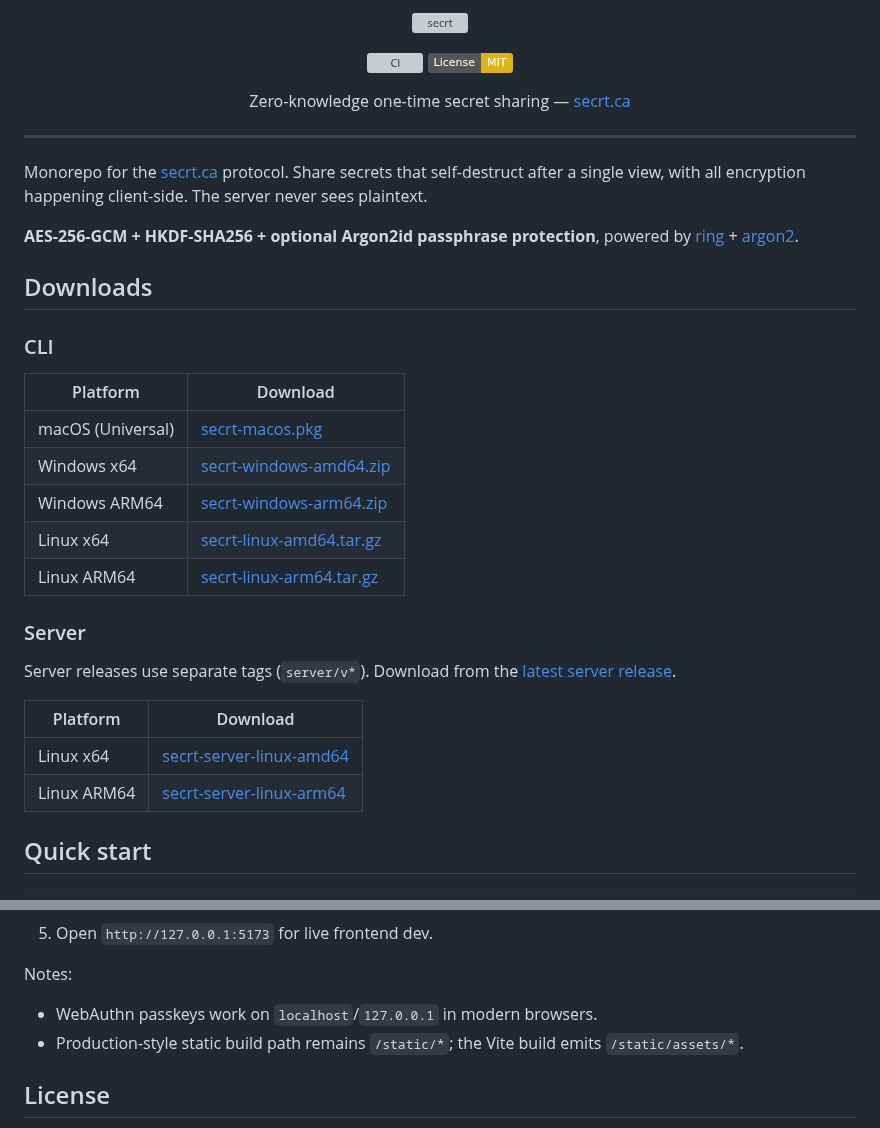
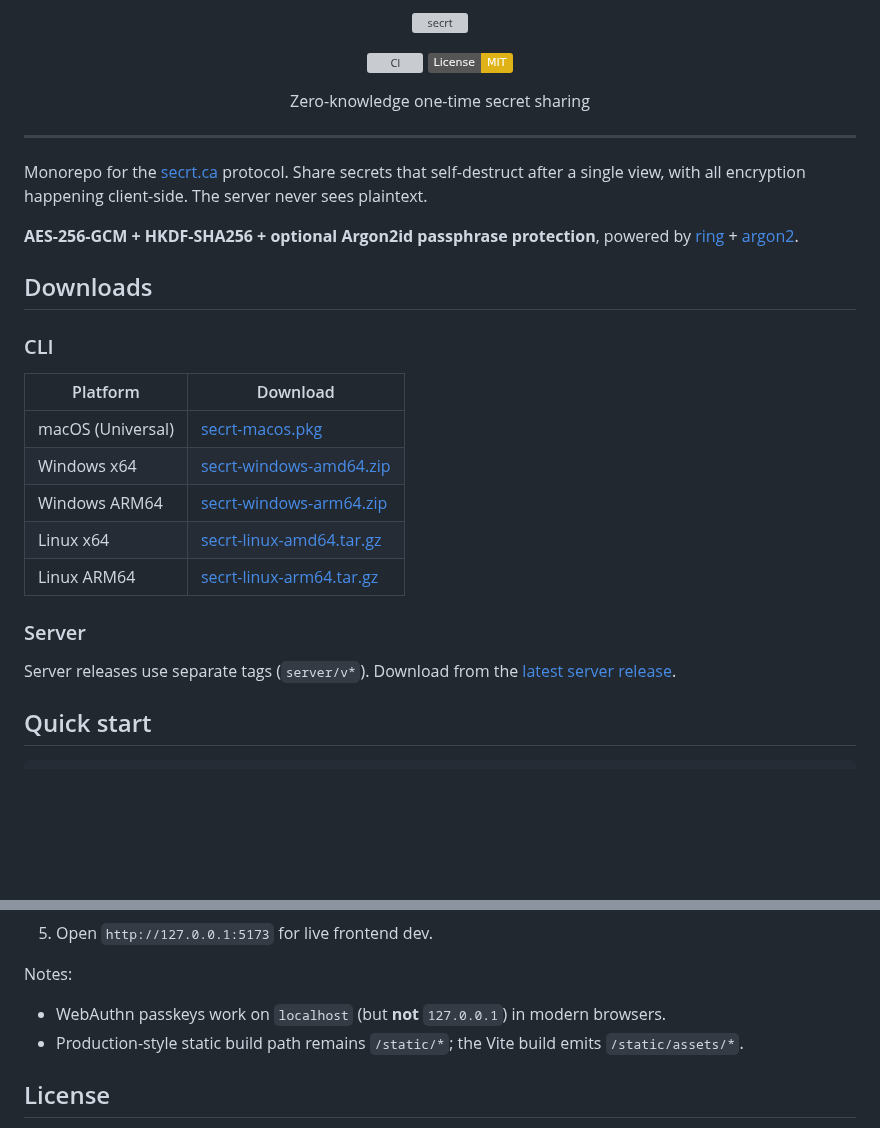
Before and after one commit to getsecrt/secrt, a Markdown page: README.md, 2 parts joined by grey strips. GitHub-like rendering; badges without logos; blank space fills up the shorter version; grey boxes are pictures that could not be loaded.

Commit message:
docs: cleanup of README, accuracy edits

```diff
--- a/README.md
+++ b/README.md
@@ -12,7 +12,7 @@
 </p>
 
 <p align="center">
-  Zero-knowledge one-time secret sharing — <a href="https://secrt.ca">secrt.ca</a>
+  Zero-knowledge one-time secret sharing
 </p>
 
 ---
@@ -25,22 +25,17 @@ Monorepo for the [secrt.ca](https://secrt.ca) protocol. Share secrets that self-
 
 ### CLI
 
-| Platform | Download |
-|----------|----------|
-| macOS (Universal) | [secrt-macos.pkg](https://github.com/getsecrt/secrt/releases/latest/download/secrt-macos.pkg) |
-| Windows x64 | [secrt-windows-amd64.zip](https://github.com/getsecrt/secrt/releases/latest/download/secrt-windows-amd64.zip) |
-| Windows ARM64 | [secrt-windows-arm64.zip](https://github.com/getsecrt/secrt/releases/latest/download/secrt-windows-arm64.zip) |
-| Linux x64 | [secrt-linux-amd64.tar.gz](https://github.com/getsecrt/secrt/releases/latest/download/secrt-linux-amd64.tar.gz) |
-| Linux ARM64 | [secrt-linux-arm64.tar.gz](https://github.com/getsecrt/secrt/releases/latest/download/secrt-linux-arm64.tar.gz) |
+| Platform          | Download                                                                                                        |
+| ----------------- | --------------------------------------------------------------------------------------------------------------- |
+| macOS (Universal) | [secrt-macos.pkg](https://github.com/getsecrt/secrt/releases/latest/download/secrt-macos.pkg)                   |
+| Windows x64       | [secrt-windows-amd64.zip](https://github.com/getsecrt/secrt/releases/latest/download/secrt-windows-amd64.zip)   |
+| Windows ARM64     | [secrt-windows-arm64.zip](https://github.com/getsecrt/secrt/releases/latest/download/secrt-windows-arm64.zip)   |
+| Linux x64         | [secrt-linux-amd64.tar.gz](https://github.com/getsecrt/secrt/releases/latest/download/secrt-linux-amd64.tar.gz) |
+| Linux ARM64       | [secrt-linux-arm64.tar.gz](https://github.com/getsecrt/secrt/releases/latest/download/secrt-linux-arm64.tar.gz) |
 
 ### Server
 
 Server releases use separate tags (`server/v*`). Download from the [latest server release](https://github.com/getsecrt/secrt/releases?q=server).
-
-| Platform | Download |
-|----------|----------|
-| Linux x64 | [secrt-server-linux-amd64](https://github.com/getsecrt/secrt/releases/download/server%2Fv0.12.1/secrt-server-linux-amd64) |
-| Linux ARM64 | [secrt-server-linux-arm64](https://github.com/getsecrt/secrt/releases/download/server%2Fv0.12.1/secrt-server-linux-arm64) |
 
 ## Quick start
 
@@ -158,7 +153,7 @@ SECRT_API_ORIGIN=http://127.0.0.1:8080 pnpm -C web dev
 
 Notes:
 
-- WebAuthn passkeys work on `localhost`/`127.0.0.1` in modern browsers.
+- WebAuthn passkeys work on `localhost` (but **not** `127.0.0.1`) in modern browsers.
 - Production-style static build path remains `/static/*`; the Vite build emits `/static/assets/*`.
 
 ## License
```
